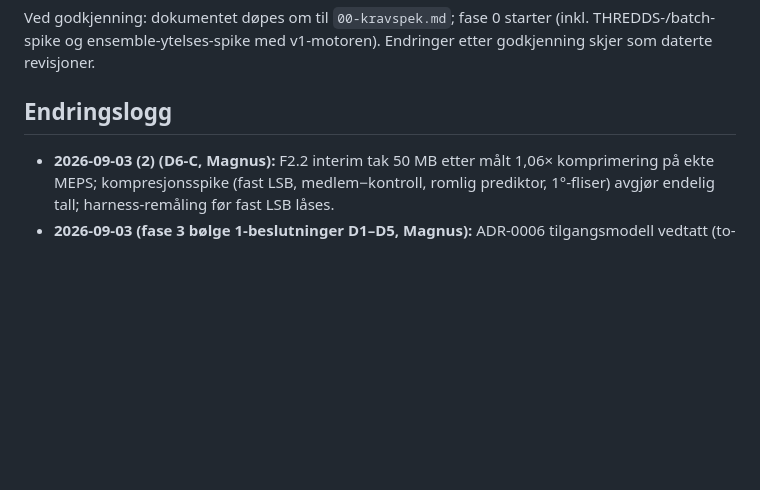
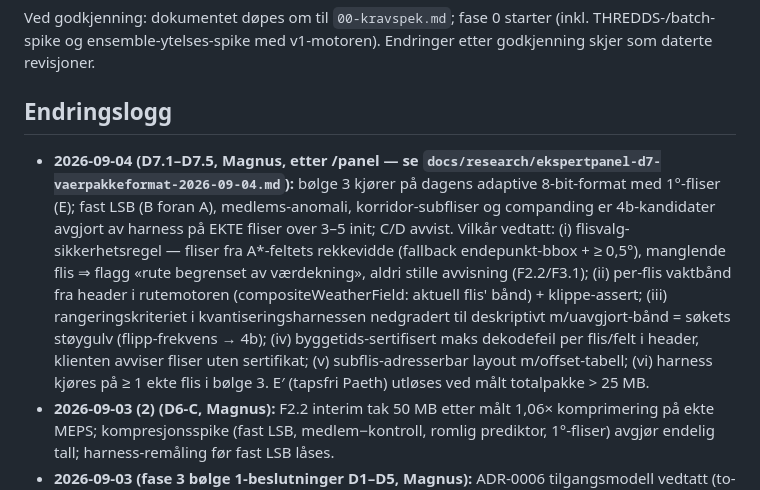
Before and after one commit to Aasao/morild-routeplanner, a Markdown page: docs/00-kravspek.md, the part around the change. Rendered like a GitHub page; blank space fills up the shorter version.

Commit message:
D7.1-D7.5 vedtatt (Magnus 2026-09-04): bølge 3 på E (dagens format + 1°-fliser) m/seks vilkår; rangeringskriteriet i harnessen nedgradert til deskriptivt; 4b-kandidatliste

```diff
--- a/docs/00-kravspek.md
+++ b/docs/00-kravspek.md
@@ -292,6 +292,22 @@ Endringer etter godkjenning skjer som daterte revisjoner.
 
 ## Endringslogg
 
+- **2026-09-04 (D7.1–D7.5, Magnus, etter /panel — se
+  `docs/research/ekspertpanel-d7-vaerpakkeformat-2026-09-04.md`):**
+  bølge 3 kjører på dagens adaptive 8-bit-format med 1°-fliser (E);
+  fast LSB (B foran A), medlems-anomali, korridor-subfliser og companding
+  er 4b-kandidater avgjort av harness på EKTE fliser over 3–5 init; C/D
+  avvist. Vilkår vedtatt: (i) flisvalg-sikkerhetsregel — fliser fra
+  A*-feltets rekkevidde (fallback endepunkt-bbox + ≥ 0,5°), manglende
+  flis ⇒ flagg «rute begrenset av værdekning», aldri stille avvisning
+  (F2.2/F3.1); (ii) per-flis vaktbånd fra header i rutemotoren
+  (compositeWeatherField: aktuell flis' bånd) + klippe-assert; (iii)
+  rangeringskriteriet i kvantiseringsharnessen nedgradert til
+  deskriptivt m/uavgjort-bånd = søkets støygulv (flipp-frekvens → 4b);
+  (iv) byggetids-sertifisert maks dekodefeil per flis/felt i header,
+  klienten avviser fliser uten sertifikat; (v) subflis-adresserbar layout
+  m/offset-tabell; (vi) harness kjøres på ≥ 1 ekte flis i bølge 3.
+  E′ (tapsfri Paeth) utløses ved målt totalpakke > 25 MB.
 - **2026-09-03 (2) (D6-C, Magnus):** F2.2 interim tak 50 MB etter målt
   1,06× komprimering på ekte MEPS; kompresjonsspike (fast LSB,
   medlem−kontroll, romlig prediktor, 1°-fliser) avgjør endelig tall;
```
Also changed, not shown: docs/research/kvantiseringsmaaling-2026-09-01.md (+16 -0 lines).
